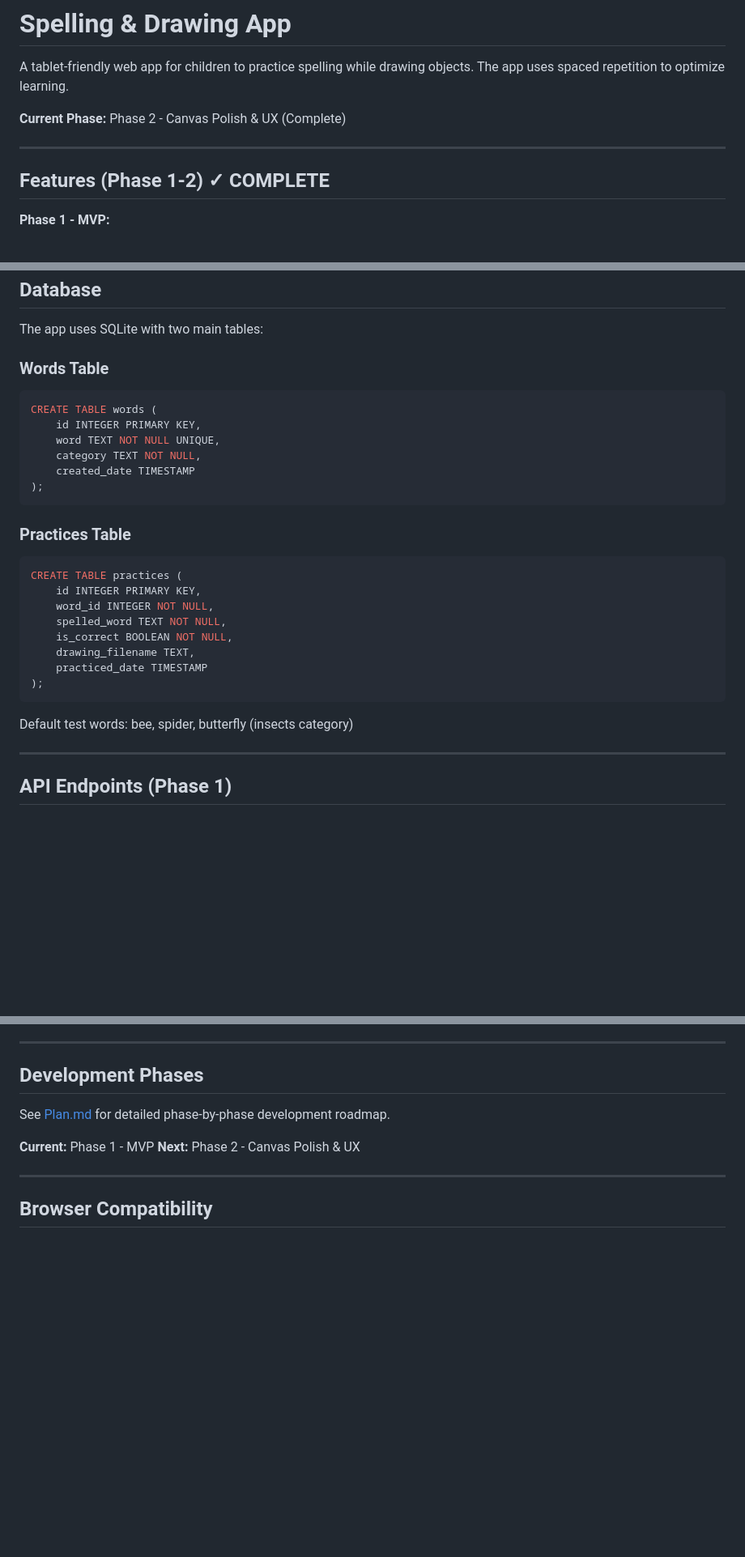
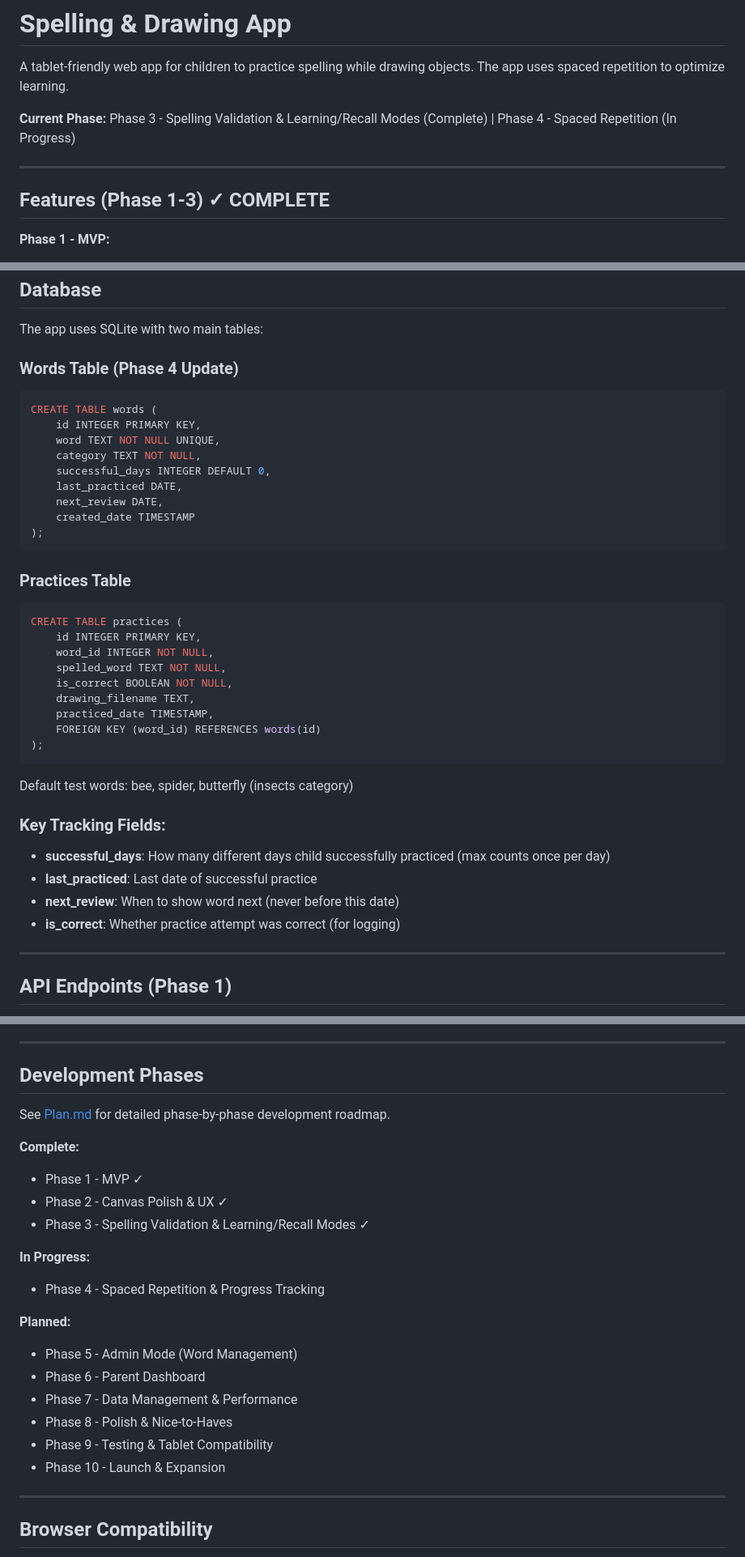
Before and after one commit to avs20/spelling-app, a Markdown page: README.md, 3 parts joined by grey strips. Shown: that part at 81% size. Rendered like a GitHub page; blank space fills up the shorter version.

````diff
--- a/README.md
+++ b/README.md
@@ -2,11 +2,11 @@
 
 A tablet-friendly web app for children to practice spelling while drawing objects. The app uses spaced repetition to optimize learning.
 
-**Current Phase:** Phase 2 - Canvas Polish & UX (Complete)
+**Current Phase:** Phase 3 - Spelling Validation & Learning/Recall Modes (Complete) | Phase 4 - Spaced Repetition (In Progress)
 
 ---
 
-## Features (Phase 1-2) ✓ COMPLETE
+## Features (Phase 1-3) ✓ COMPLETE
 
 **Phase 1 - MVP:**
 - **Drawing Canvas** - Large, touch-optimized canvas for drawing with pen/stylus
@@ -157,12 +167,15 @@ The app will automatically connect to the backend and load the first word.
 
 The app uses SQLite with two main tables:
 
-### Words Table
+### Words Table (Phase 4 Update)
 ```sql
 CREATE TABLE words (
     id INTEGER PRIMARY KEY,
     word TEXT NOT NULL UNIQUE,
     category TEXT NOT NULL,
+    successful_days INTEGER DEFAULT 0,
+    last_practiced DATE,
+    next_review DATE,
     created_date TIMESTAMP
 );
 ```
@@ -175,11 +188,18 @@ CREATE TABLE practices (
     spelled_word TEXT NOT NULL,
     is_correct BOOLEAN NOT NULL,
     drawing_filename TEXT,
-    practiced_date TIMESTAMP
+    practiced_date TIMESTAMP,
+    FOREIGN KEY (word_id) REFERENCES words(id)
 );
 ```
 
 Default test words: bee, spider, butterfly (insects category)
+
+### Key Tracking Fields:
+- **successful_days**: How many different days child successfully practiced (max counts once per day)
+- **last_practiced**: Last date of successful practice
+- **next_review**: When to show word next (never before this date)
+- **is_correct**: Whether practice attempt was correct (for logging)
 
 ---
 
@@ -196,8 +216,21 @@ Default test words: bee, spider, butterfly (insects category)
 
 See [Plan.md](Plan.md) for detailed phase-by-phase development roadmap.
 
-**Current:** Phase 1 - MVP
-**Next:** Phase 2 - Canvas Polish & UX
+**Complete:**
+- Phase 1 - MVP ✓
+- Phase 2 - Canvas Polish & UX ✓
+- Phase 3 - Spelling Validation & Learning/Recall Modes ✓
+
+**In Progress:**
+- Phase 4 - Spaced Repetition & Progress Tracking
+
+**Planned:**
+- Phase 5 - Admin Mode (Word Management)
+- Phase 6 - Parent Dashboard
+- Phase 7 - Data Management & Performance
+- Phase 8 - Polish & Nice-to-Haves
+- Phase 9 - Testing & Tablet Compatibility
+- Phase 10 - Launch & Expansion
 
 ---
 
````
Also changed, not shown: other parts of README.md (+10 -0 lines), Plan.md (+62 -20 lines).
